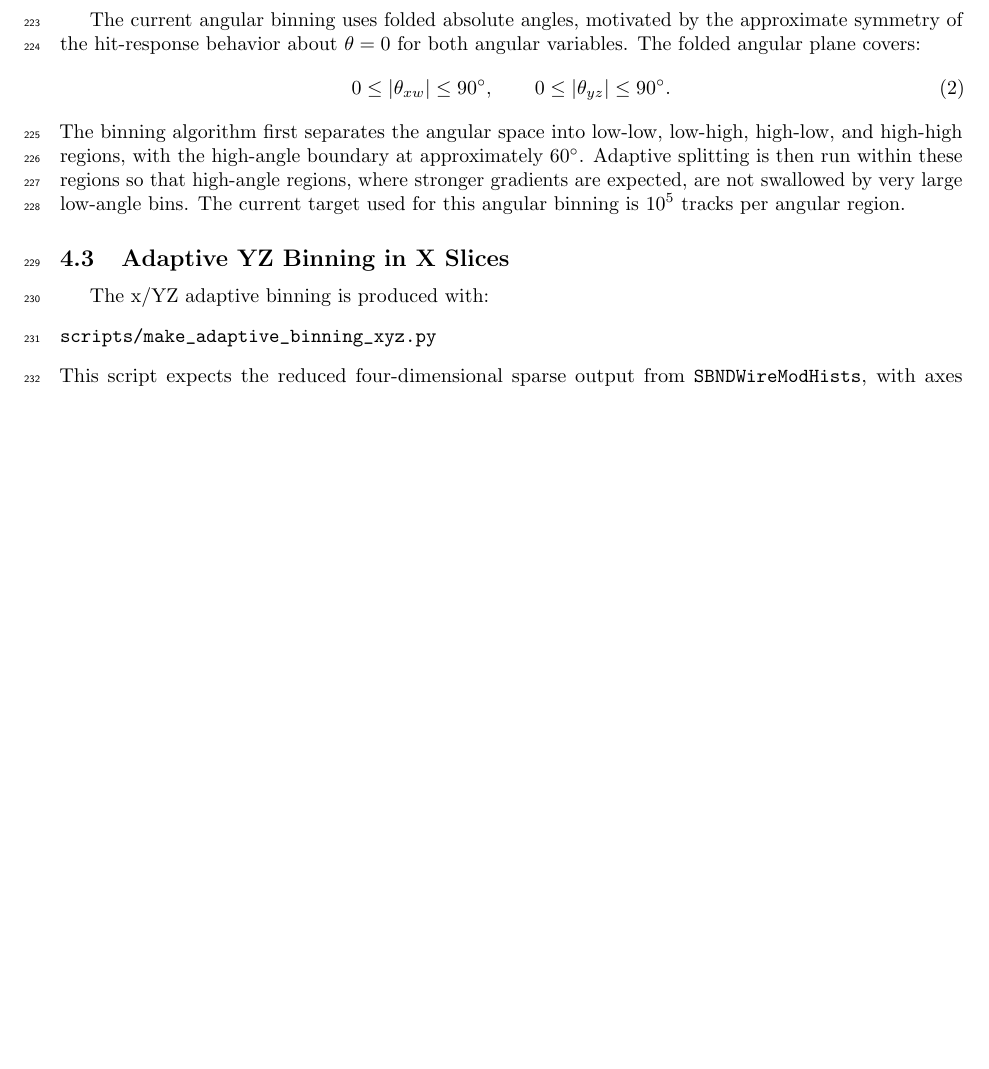
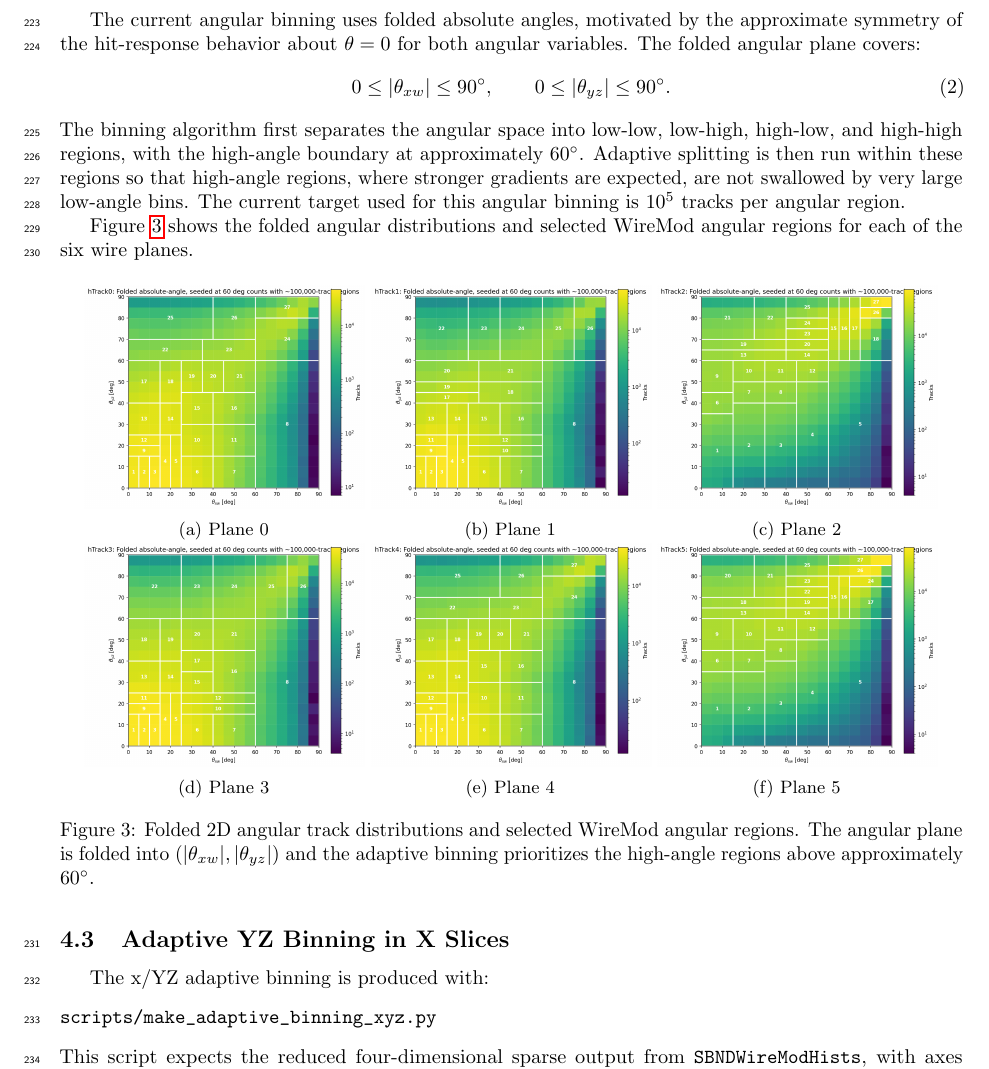
Before and after one commit to aantonakis/WireMod-Spline-Generation-Guide, a LaTeX document (main.tex): part of page 8 of 13 before the commit and part of page 8 of 14 after it, cut so that both start at the same text, the shorter picture padded with empty space. Compiled offline with pdfLaTeX.

Commit message:
Added the 2D angular region plots

```diff
--- a/main.tex
+++ b/main.tex
@@ -393,6 +393,44 @@ The current angular binning uses folded absolute angles, motivated by the approx
 \end{equation}
 The binning algorithm first separates the angular space into low-low, low-high, high-low, and high-high regions, with the high-angle boundary at approximately $60^\circ$. Adaptive splitting is then run within these regions so that high-angle regions, where stronger gradients are expected, are not swallowed by very large low-angle bins. The current target used for this angular binning is $10^{5}$ tracks per angular region.
 
+\Cref{fig:folded_angular_bins_all_planes} shows the folded angular distributions and selected WireMod angular regions for each of the six wire planes.
+
+\begin{figure}[H]
+\centering
+\begin{subfigure}{0.31\textwidth}
+    \centering
+    \includegraphics[width=\textwidth]{Figures/WireModAngles/hTrack0_angles_2d_counts_folded_abs_priority60_wiremod_bins.png}
+    \caption{Plane 0}
+\end{subfigure}
+\begin{subfigure}{0.31\textwidth}
+    \centering
+    \includegraphics[width=\textwidth]{Figures/WireModAngles/hTrack1_angles_2d_counts_folded_abs_priority60_wiremod_bins.png}
+    \caption{Plane 1}
+\end{subfigure}
+\begin{subfigure}{0.31\textwidth}
+    \centering
+    \includegraphics[width=\textwidth]{Figures/WireModAngles/hTrack2_angles_2d_counts_folded_abs_priority60_wiremod_bins.png}
+    \caption{Plane 2}
+\end{subfigure}
+\begin{subfigure}{0.31\textwidth}
+    \centering
+    \includegraphics[width=\textwidth]{Figures/WireModAngles/hTrack3_angles_2d_counts_folded_abs_priority60_wiremod_bins.png}
+    \caption{Plane 3}
+\end{subfigure}
+\begin{subfigure}{0.31\textwidth}
+    \centering
+    \includegraphics[width=\textwidth]{Figures/WireModAngles/hTrack4_angles_2d_counts_folded_abs_priority60_wiremod_bins.png}
+    \caption{Plane 4}
+\end{subfigure}
+\begin{subfigure}{0.31\textwidth}
+    \centering
+    \includegraphics[width=\textwidth]{Figures/WireModAngles/hTrack5_angles_2d_counts_folded_abs_priority60_wiremod_bins.png}
+    \caption{Plane 5}
+\end{subfigure}
+\caption{Folded 2D angular track distributions and selected WireMod angular regions. The angular plane is folded into $(|\theta_{xw}|,|\theta_{yz}|)$ and the adaptive binning prioritizes the high-angle regions above approximately $60^\circ$.}
+\label{fig:folded_angular_bins_all_planes}
+\end{figure}
+
 \subsection{Adaptive YZ Binning in X Slices}
 
 The x/YZ adaptive binning is produced with:
```
Also changed, not shown: Figures/WireModAngles/hTrack0_angles_2d_counts_folded_abs_priority60_wiremod_bins.png (added), Figures/WireModAngles/hTrack1_angles_2d_counts_folded_abs_priority60_wiremod_bins.png (added), Figures/WireModAngles/hTrack2_angles_2d_counts_folded_abs_priority60_wiremod_bins.png (added), Figures/WireModAngles/hTrack3_angles_2d_counts_folded_abs_priority60_wiremod_bins.png (added), Figures/WireModAngles/hTrack4_angles_2d_counts_folded_abs_priority60_wiremod_bins.png (added), Figures/WireModAngles/hTrack5_angles_2d_counts_folded_abs_priority60_wiremod_bins.png (added), main.pdf.
